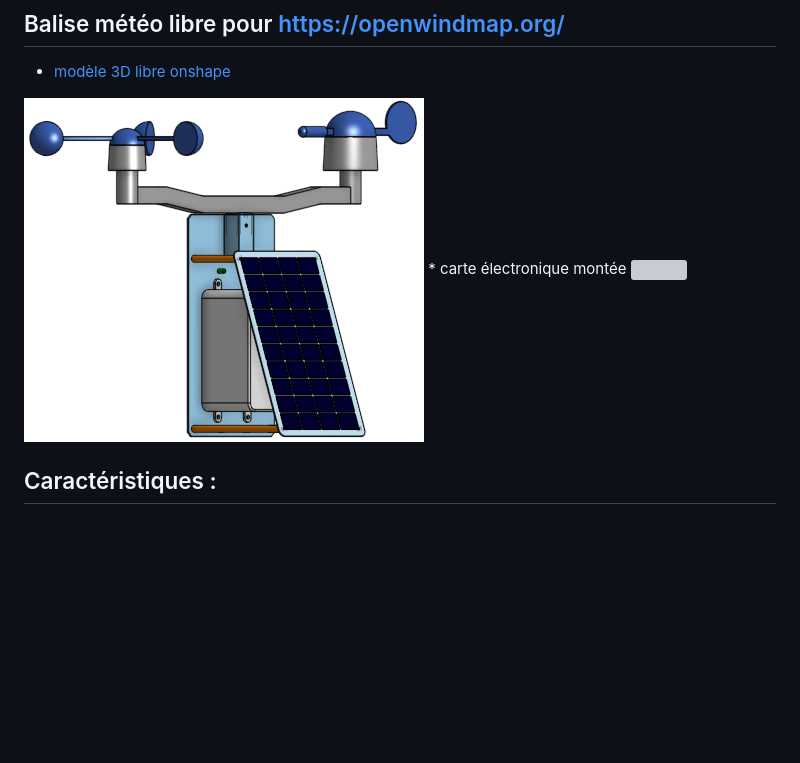
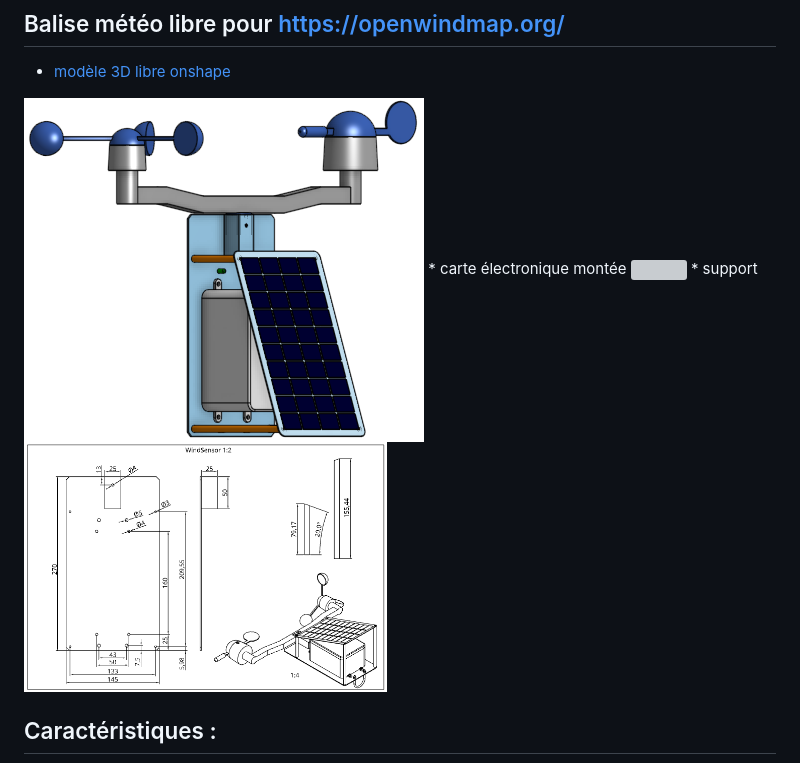
Before and after one commit to dvarrel/WindSensorMKR1200, a Markdown page: README.md, the part around the change. Drawn GitHub-style; pictures changed too: img/support.png (added); blank space fills up the shorter version; grey boxes are pictures that could not be loaded.

Commit message:
maj

```diff
--- a/README.md
+++ b/README.md
@@ -2,6 +2,7 @@
 * <a href="https://cad.onshape.com/documents/6b13ef821e263382372072eb/w/90bcda648e57637a9ae0e956/e/43a202e3448bb59f5c78bd82">modèle 3D libre onshape</a>
 <img src="img/ensemble.png"/>
 * carte électronique montée <img src="img/carte.webp" height="250px"/>
+* support <img src="img/support.png" height="250px"/>
 
 ## Caractéristiques :
 * low power @1Mhz : 2mA (voir le doc energy_saving.ods)
```
Also changed, not shown: 1 other file.
